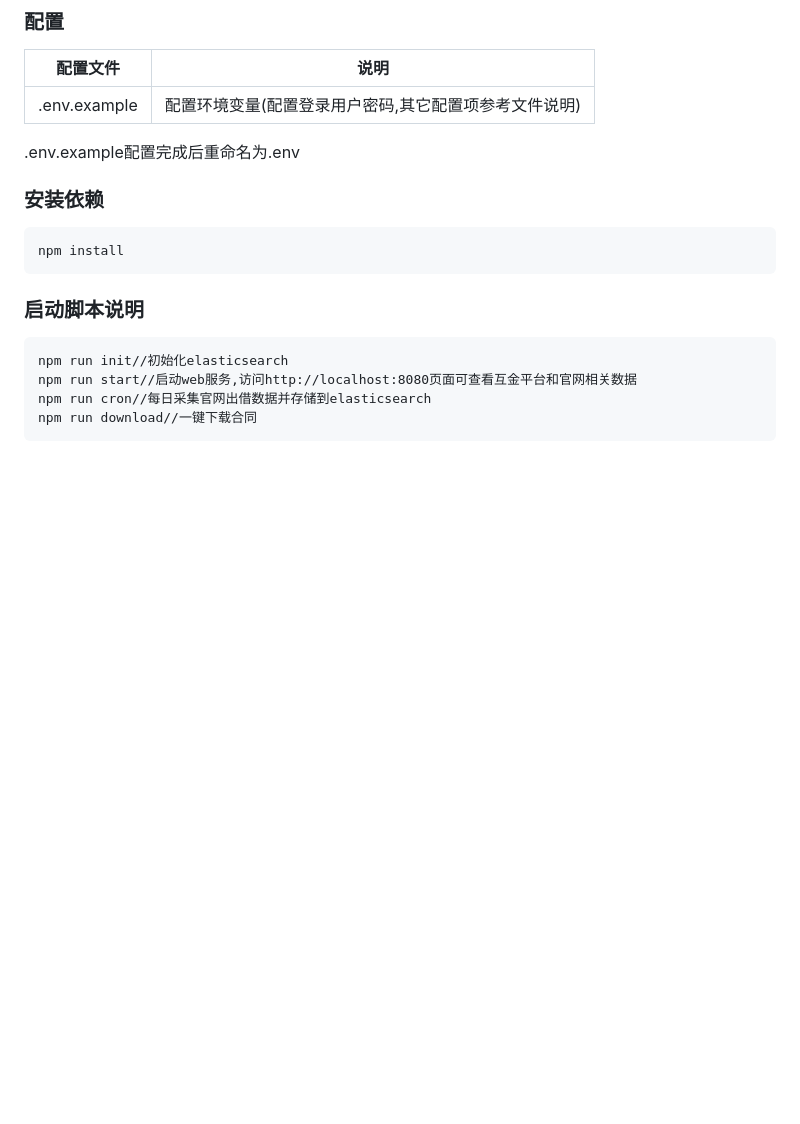
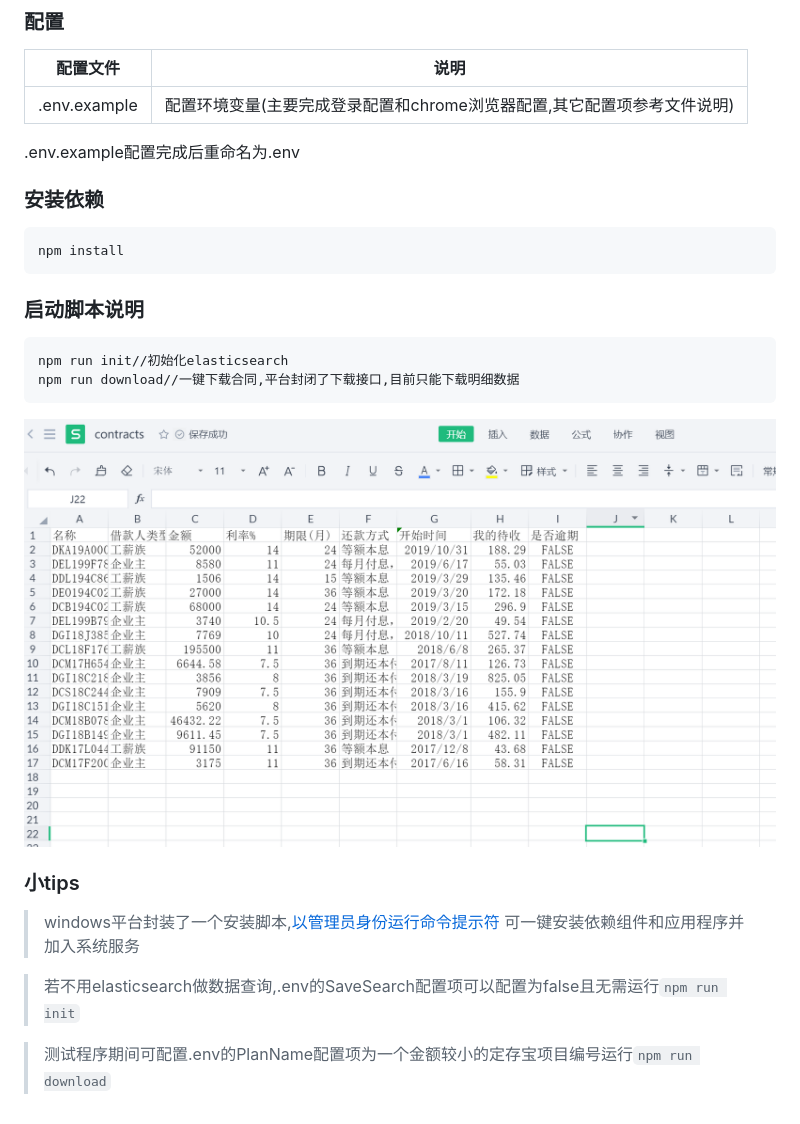
Before and after one commit to yrong/ylSpider, a Markdown page: README.md, the part around the change. Rendered like a GitHub page; pictures changed too: contract.png (added); blank space fills up the shorter version.

Commit message:
env&readme

````diff
--- a/README.md
+++ b/README.md
@@ -20,7 +20,7 @@ yooli-spider项目说明
 
 配置文件 | 说明
 --- | ---
-.env.example                 |配置环境变量(配置登录用户密码,其它配置项参考文件说明)
+.env.example                 |配置环境变量(主要完成登录配置和chrome浏览器配置,其它配置项参考文件说明)
 
 .env.example配置完成后重命名为.env
 
@@ -34,7 +34,16 @@ npm install
 
 ```
 npm run init//初始化elasticsearch
-npm run start//启动web服务,访问http://localhost:8080页面可查看互金平台和官网相关数据
-npm run cron//每日采集官网出借数据并存储到elasticsearch
-npm run download//一键下载合同
+npm run download//一键下载合同,平台封闭了下载接口,目前只能下载明细数据
 ```
+
+![](/contract.png)
+
+### 小tips
+
+> windows平台封装了一个安装脚本,[以管理员身份运行命令提示符](https://jingyan.baidu.com/article/b2c186c8319f45c46ff6ff4b.html)
+可一键安装依赖组件和应用程序并加入系统服务
+
+> 若不用elasticsearch做数据查询,.env的SaveSearch配置项可以配置为false且无需运行`npm run init`
+
+> 测试程序期间可配置.env的PlanName配置项为一个金额较小的定存宝项目编号运行`npm run download`
````
Also changed, not shown: 3 other files.
